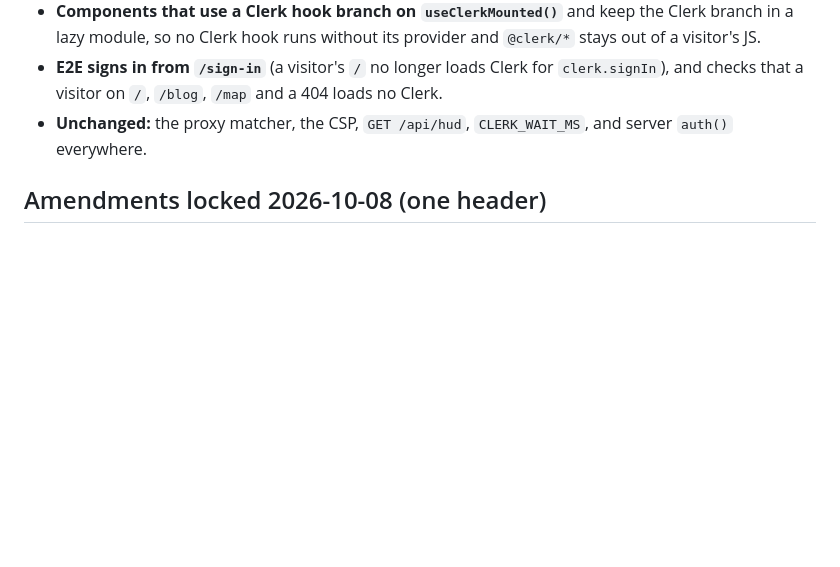
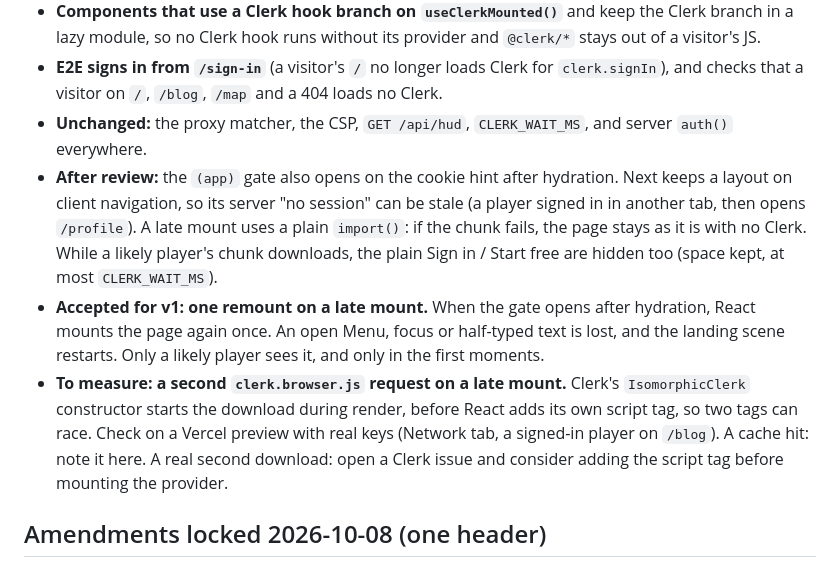
Before and after one commit to lilyanAhmetoglu/sigmorai, a Markdown page: docs/plans/curriculum-design-plan.md, the part around the change. Rendered like a GitHub page; blank space fills up the shorter version.

Commit message:
docs(auth): note the late-mount remount and the clerk.browser.js race
Adds to the 2026-10-08 Clerk amendment: the (app) gate opening on the
cookie hint, the plain import() for a late mount, the one-time remount
(accepted for v1), and the possible second clerk.browser.js request on
a late mount (measure on a Vercel preview with real keys).

Co-Authored-By: Claude Opus 5.5 <noreply@anthropic.com>
Claude-Session: https://claude.ai/code/session_017vtciWAq7zkRAu19KSA2Xx

```diff
--- a/docs/plans/curriculum-design-plan.md
+++ b/docs/plans/curriculum-design-plan.md
@@ -43,6 +43,9 @@
 - **Components that use a Clerk hook branch on `useClerkMounted()`** and keep the Clerk branch in a lazy module, so no Clerk hook runs without its provider and `@clerk/*` stays out of a visitor's JS.
 - **E2E signs in from `/sign-in`** (a visitor's `/` no longer loads Clerk for `clerk.signIn`), and checks that a visitor on `/`, `/blog`, `/map` and a 404 loads no Clerk.
 - **Unchanged:** the proxy matcher, the CSP, `GET /api/hud`, `CLERK_WAIT_MS`, and server `auth()` everywhere.
+- **After review:** the `(app)` gate also opens on the cookie hint after hydration. Next keeps a layout on client navigation, so its server "no session" can be stale (a player signed in in another tab, then opens `/profile`). A late mount uses a plain `import()`: if the chunk fails, the page stays as it is with no Clerk. While a likely player's chunk downloads, the plain Sign in / Start free are hidden too (space kept, at most `CLERK_WAIT_MS`).
+- **Accepted for v1: one remount on a late mount.** When the gate opens after hydration, React mounts the page again once. An open Menu, focus or half-typed text is lost, and the landing scene restarts. Only a likely player sees it, and only in the first moments.
+- **To measure: a second `clerk.browser.js` request on a late mount.** Clerk's `IsomorphicClerk` constructor starts the download during render, before React adds its own script tag, so two tags can race. Check on a Vercel preview with real keys (Network tab, a signed-in player on `/blog`). A cache hit: note it here. A real second download: open a Clerk issue and consider adding the script tag before mounting the provider.
 
 ## Amendments locked 2026-10-08 (one header)
 
```
